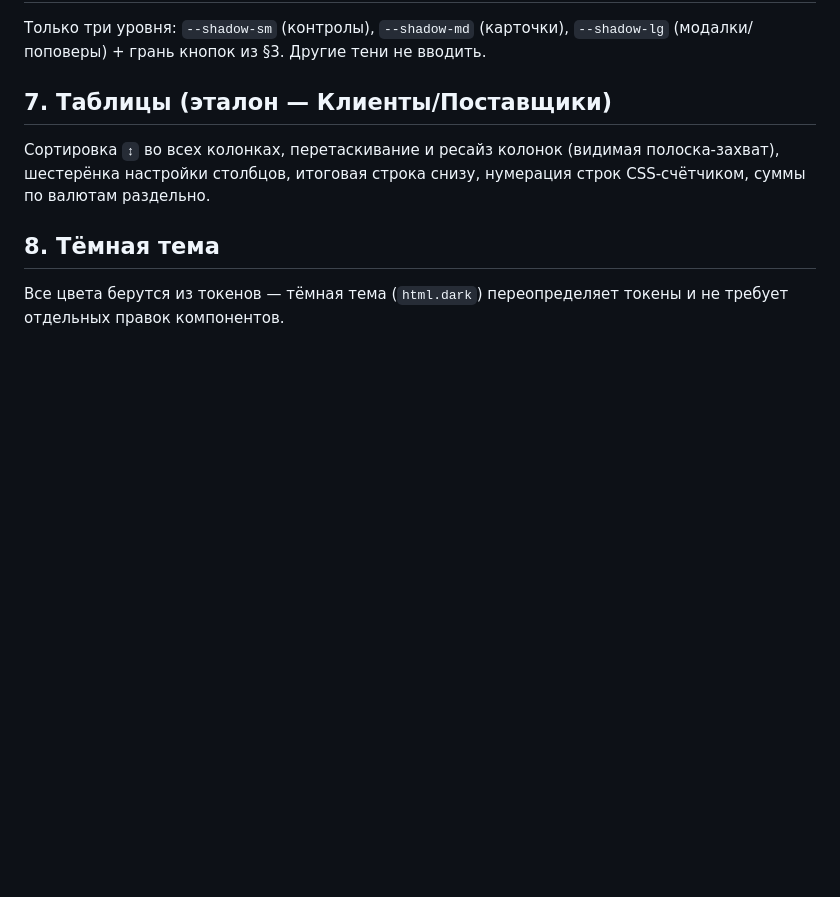
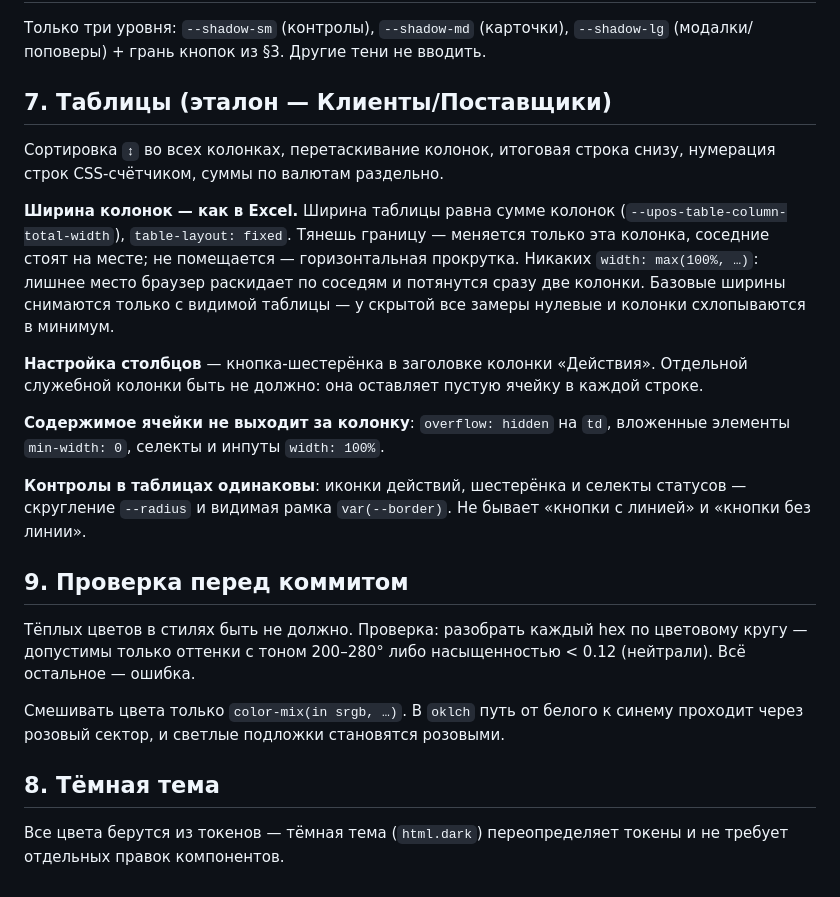
Before and after one commit to UmedKasimov/UPOS2, a Markdown page: docs/brandbook.md, the part around the change. Drawn GitHub-style; blank space fills up the shorter version.

Commit message:
Брендбук: правила таблиц, контролов и проверки цветов
Зафиксированы стандарты, найденные за этот проход: Excel-ширины колонок,
шестерёнка в заголовке действий, обрезка содержимого ячеек, единая форма
и рамка контролов, а также проверка перед коммитом — допустимые тона и
обязательный color-mix(in srgb).

Co-Authored-By: Claude Fable 5 <noreply@anthropic.com>

```diff
--- a/docs/brandbook.md
+++ b/docs/brandbook.md
@@ -60,9 +60,37 @@
 
 ## 7. Таблицы (эталон — Клиенты/Поставщики)
 
-Сортировка `↕` во всех колонках, перетаскивание и ресайз колонок (видимая
-полоска-захват), шестерёнка настройки столбцов, итоговая строка снизу,
-нумерация строк CSS-счётчиком, суммы по валютам раздельно.
+Сортировка `↕` во всех колонках, перетаскивание колонок, итоговая строка
+снизу, нумерация строк CSS-счётчиком, суммы по валютам раздельно.
+
+**Ширина колонок — как в Excel.** Ширина таблицы равна сумме колонок
+(`--upos-table-column-total-width`), `table-layout: fixed`. Тянешь границу —
+меняется только эта колонка, соседние стоят на месте; не помещается —
+горизонтальная прокрутка. Никаких `width: max(100%, …)`: лишнее место
+браузер раскидает по соседям и потянутся сразу две колонки.
+Базовые ширины снимаются только с видимой таблицы — у скрытой все замеры
+нулевые и колонки схлопываются в минимум.
+
+**Настройка столбцов** — кнопка-шестерёнка в заголовке колонки «Действия».
+Отдельной служебной колонки быть не должно: она оставляет пустую ячейку в
+каждой строке.
+
+**Содержимое ячейки не выходит за колонку**: `overflow: hidden` на `td`,
+вложенные элементы `min-width: 0`, селекты и инпуты `width: 100%`.
+
+**Контролы в таблицах одинаковы**: иконки действий, шестерёнка и селекты
+статусов — скругление `--radius` и видимая рамка `var(--border)`. Не бывает
+«кнопки с линией» и «кнопки без линии».
+
+## 9. Проверка перед коммитом
+
+Тёплых цветов в стилях быть не должно. Проверка: разобрать каждый hex по
+цветовому кругу — допустимы только оттенки с тоном 200–280° либо
+насыщенностью < 0.12 (нейтрали). Всё остальное — ошибка.
+
+Смешивать цвета только `color-mix(in srgb, …)`. В `oklch` путь от белого к
+синему проходит через розовый сектор, и светлые подложки становятся
+розовыми.
 
 ## 8. Тёмная тема
 
```
